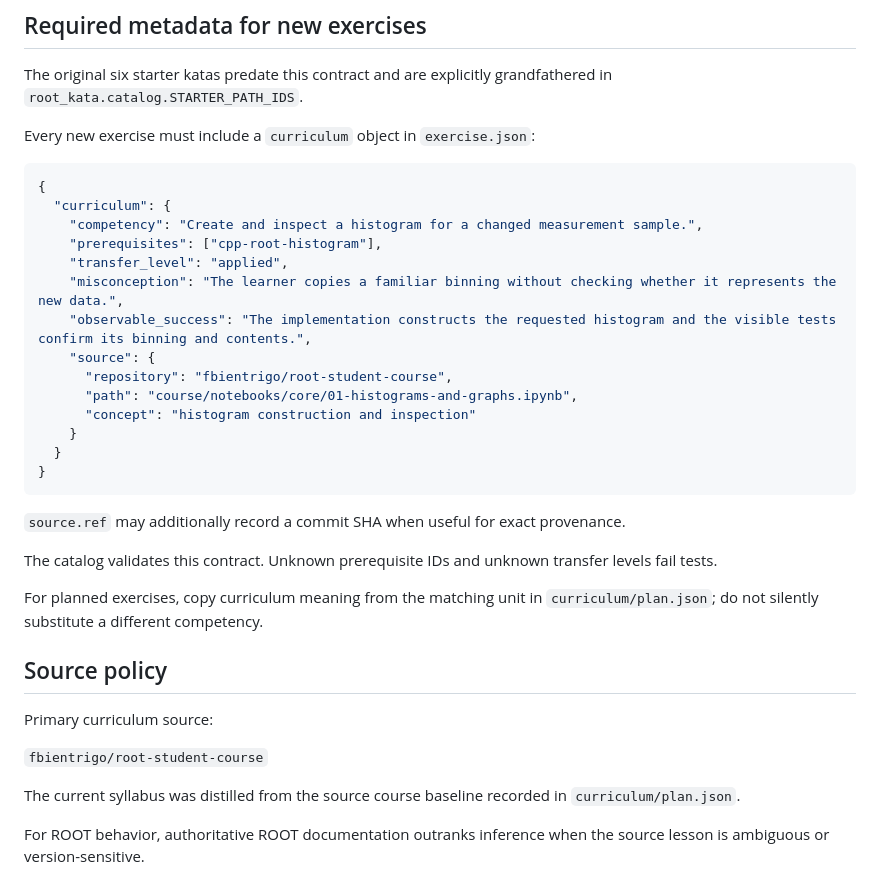
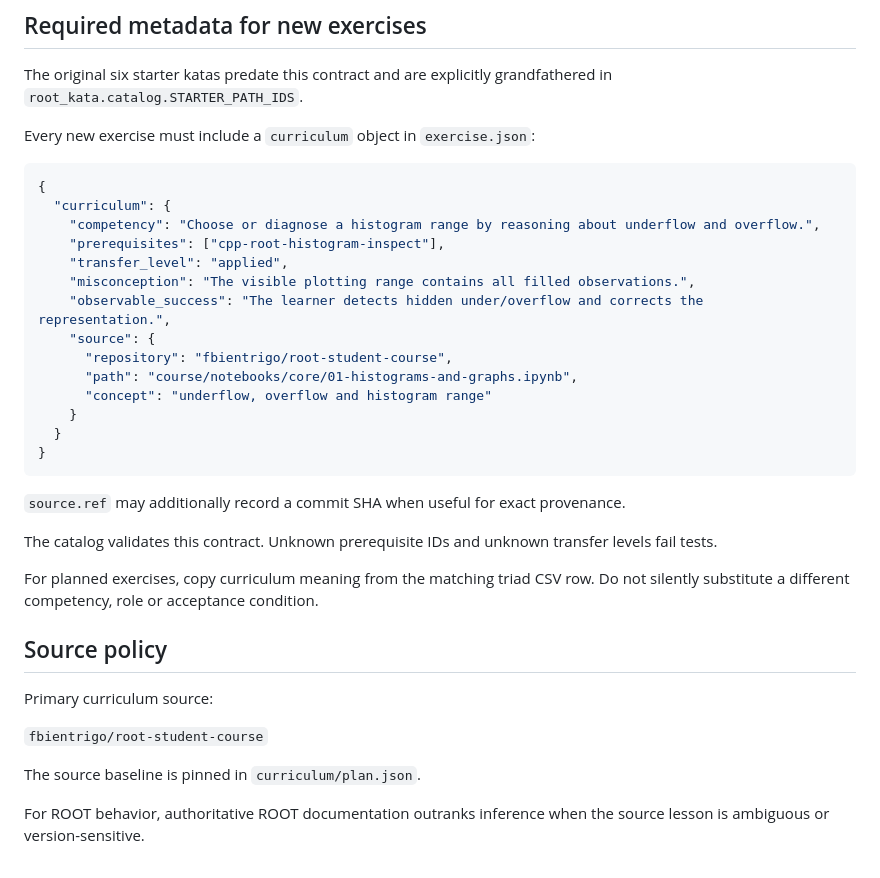
Before and after one commit to fbientrigo/root-kata, a Markdown page: CURRICULUM_CONTRACT.md, the part around one of its changes. Drawn GitHub-style.

````diff
--- a/CURRICULUM_CONTRACT.md
+++ b/CURRICULUM_CONTRACT.md
@@ -53,15 +76,15 @@ Every new exercise must include a `curriculum` object in `exercise.json`:
 ```json
 {
   "curriculum": {
-    "competency": "Create and inspect a histogram for a changed measurement sample.",
-    "prerequisites": ["cpp-root-histogram"],
+    "competency": "Choose or diagnose a histogram range by reasoning about underflow and overflow.",
+    "prerequisites": ["cpp-root-histogram-inspect"],
     "transfer_level": "applied",
-    "misconception": "The learner copies a familiar binning without checking whether it represents the new data.",
-    "observable_success": "The implementation constructs the requested histogram and the visible tests confirm its binning and contents.",
+    "misconception": "The visible plotting range contains all filled observations.",
+    "observable_success": "The learner detects hidden under/overflow and corrects the representation.",
     "source": {
       "repository": "fbientrigo/root-student-course",
       "path": "course/notebooks/core/01-histograms-and-graphs.ipynb",
-      "concept": "histogram construction and inspection"
+      "concept": "underflow, overflow and histogram range"
     }
   }
 }
@@ -71,7 +94,7 @@ Every new exercise must include a `curriculum` object in `exercise.json`:
 
 The catalog validates this contract. Unknown prerequisite IDs and unknown transfer levels fail tests.
 
-For planned exercises, copy curriculum meaning from the matching unit in `curriculum/plan.json`; do not silently substitute a different competency.
+For planned exercises, copy curriculum meaning from the matching triad CSV row. Do not silently substitute a different competency, role or acceptance condition.
 
 ## Source policy
 
@@ -79,7 +102,7 @@ Primary curriculum source:
 
 `fbientrigo/root-student-course`
 
-The current syllabus was distilled from the source course baseline recorded in `curriculum/plan.json`.
+The source baseline is pinned in `curriculum/plan.json`.
 
 For ROOT behavior, authoritative ROOT documentation outranks inference when the source lesson is ambiguous or version-sensitive.
 
````
Also changed, not shown: other parts of CURRICULUM_CONTRACT.md (+61 -34 lines).
